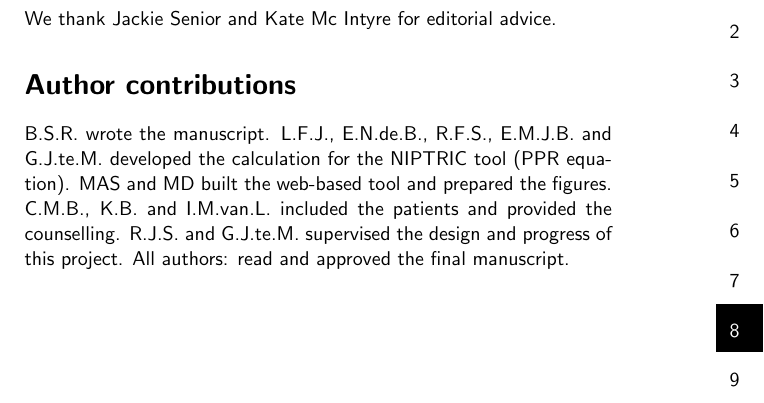
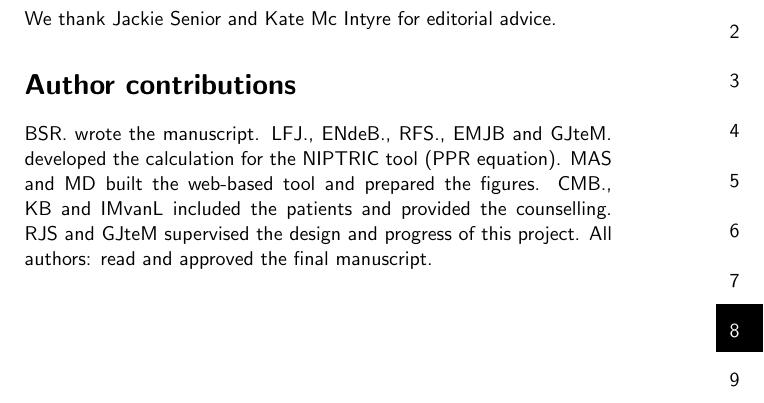
Before and after one commit to ljohansson/thesis, a LaTeX thesis (thesis_NIPTRIC.tex, which reads NIPTRIC.tex): part of page 20 of 30, cut so that both start at the same text. Compiled offline with pdfLaTeX.

Commit message:
removed . in author contributions

```diff
--- a/NIPTRIC.tex
+++ b/NIPTRIC.tex
@@ -319,4 +319,4 @@ The outcome of the NIPT was either confirmed in amniotic fluid by karyotyping or
 We thank Jackie Senior and Kate Mc Intyre for editorial advice.
 
 \section*{Author contributions}
-B.S.R. wrote the manuscript. L.F.J., E.N.de.B., R.F.S., E.M.J.B. and G.J.te.M. developed the calculation for the NIPTRIC tool (PPR equation). MAS and MD built the web-based tool and prepared the figures. C.M.B., K.B. and I.M.van.L. included the patients and provided the counselling. R.J.S. and G.J.te.M. supervised the design and progress of this project. All authors: read and approved the final manuscript.
+BSR. wrote the manuscript. LFJ., ENdeB., RFS., EMJB and GJteM. developed the calculation for the NIPTRIC tool (PPR equation). MAS and MD built the web-based tool and prepared the figures. CMB., KB and IMvanL included the patients and provided the counselling. RJS and GJteM supervised the design and progress of this project. All authors: read and approved the final manuscript.
```
